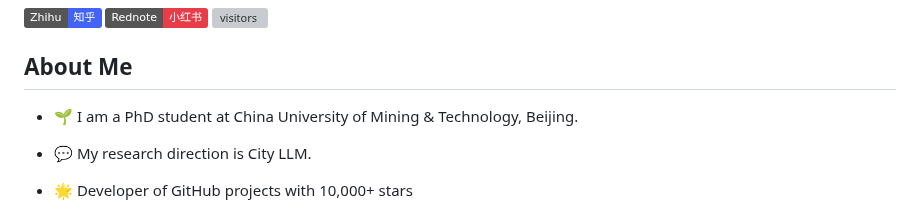
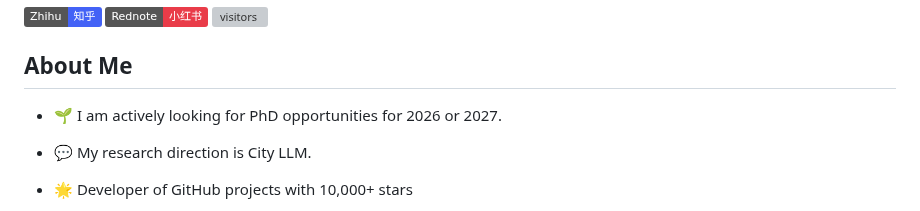
Before and after one commit to KMnO4-zx/KMnO4-zx, a Markdown page: README.md, the part around the change. GitHub-like rendering; badges without logos; grey boxes are pictures that could not be loaded.

```diff
--- a/README.md
+++ b/README.md
@@ -9,7 +9,7 @@
 [![visitors](https://visitor-badge.laobi.icu/badge?page_id=KMnO4-zx.KMnO4-zx)](https://github.com/KMnO4-zx)
 
 ## About Me
-- 🌱 I am a PhD student at China University of Mining & Technology, Beijing.
+- 🌱 I am actively looking for PhD opportunities for 2026 or 2027.
 
 - 💬 My research direction is City LLM.
 
```
